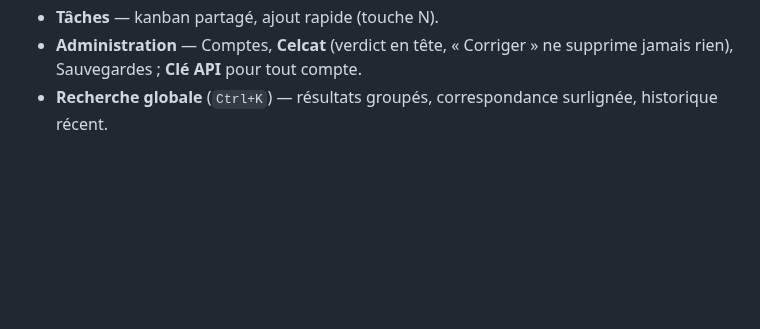
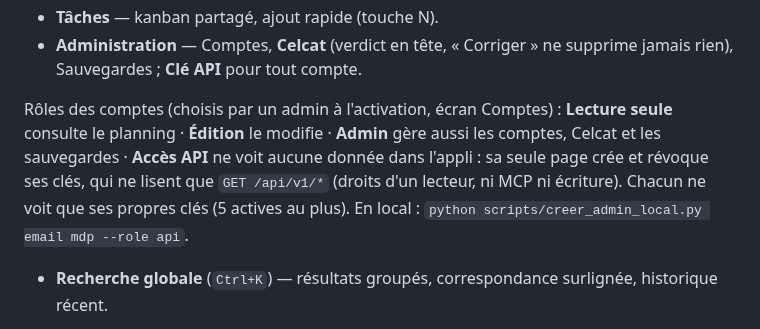
Before and after one commit to jules-crevoisier/cal-iut, a Markdown page: README.md, the part around the change. Rendered like a GitHub page; blank space fills up the shorter version.

```diff
--- a/README.md
+++ b/README.md
@@ -244,6 +244,14 @@ vite.
 - **Tâches** — kanban partagé, ajout rapide (touche N).
 - **Administration** — Comptes, **Celcat** (verdict en tête, « Corriger » ne
   supprime jamais rien), Sauvegardes ; **Clé API** pour tout compte.
+
+Rôles des comptes (choisis par un admin à l'activation, écran Comptes) :
+**Lecture seule** consulte le planning · **Édition** le modifie · **Admin**
+gère aussi les comptes, Celcat et les sauvegardes · **Accès API** ne voit
+aucune donnée dans l'appli : sa seule page crée et révoque ses clés, qui ne
+lisent que `GET /api/v1/*` (droits d'un lecteur, ni MCP ni écriture). Chacun
+ne voit que ses propres clés (5 actives au plus). En local :
+`python scripts/creer_admin_local.py email mdp --role api`.
 - **Recherche globale** (`Ctrl+K`) — résultats groupés, correspondance surlignée,
   historique récent.
 
```
Also changed, not shown: docs/API.md (+30 -5 lines), docs/MCP.md (+1 -0 lines).
